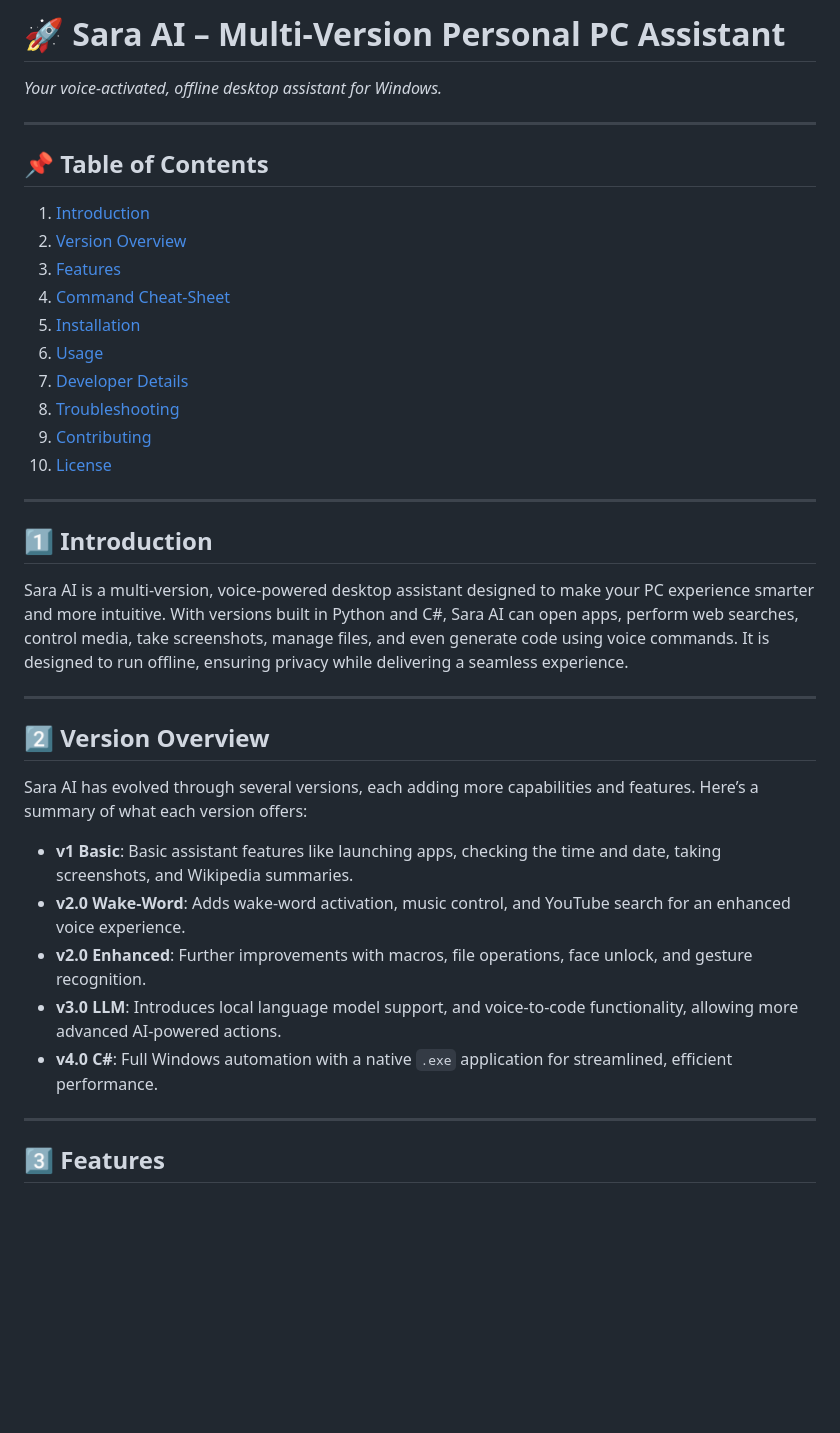
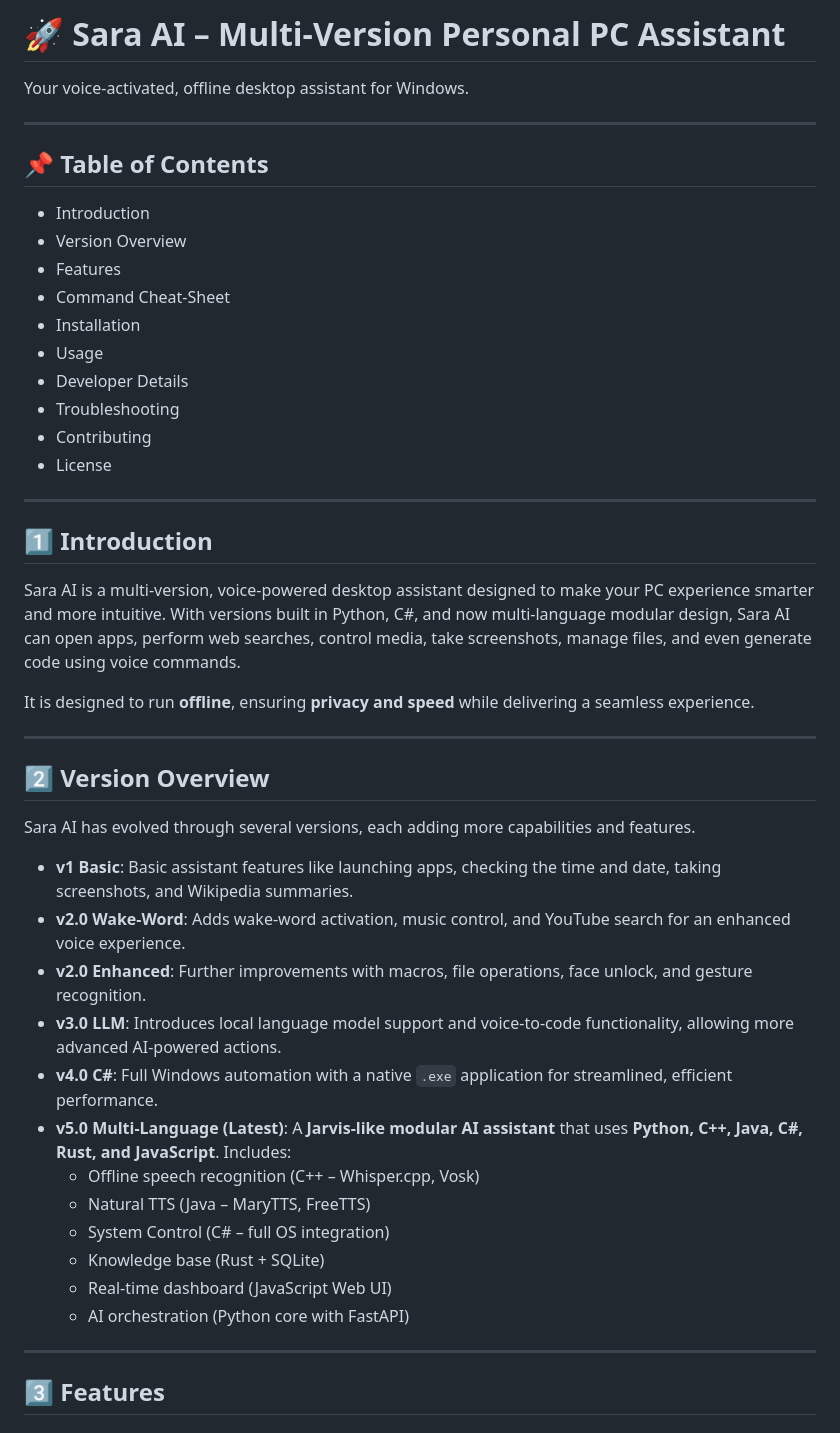
Before and after one commit to SelvaUx/SaraAI, a Markdown page: README.md, the part around one of its changes. Drawn GitHub-style; blank space fills up the shorter version.

```diff
--- a/README.md
+++ b/README.md
@@ -1,35 +1,44 @@
-# 🚀 **Sara AI – Multi-Version Personal PC Assistant**
-*Your voice-activated, offline desktop assistant for Windows.*
+# 🚀 Sara AI – Multi-Version Personal PC Assistant
+Your voice-activated, offline desktop assistant for Windows.
 
 ---
 
 ## 📌 Table of Contents
-1. [Introduction](#1️⃣-introduction)
-2. [Version Overview](#2️⃣-version-overview)
-3. [Features](#3️⃣-features)
-4. [Command Cheat-Sheet](#4️⃣-command-cheat-sheet)
-5. [Installation](#5️⃣-installation)
-6. [Usage](#6️⃣-usage)
-7. [Developer Details](#7️⃣-developer-details)
-8. [Troubleshooting](#8️⃣-troubleshooting)
-9. [Contributing](#9️⃣-contributing)
-10. [License](#license)
+- Introduction
+- Version Overview
+- Features
+- Command Cheat-Sheet
+- Installation
+- Usage
+- Developer Details
+- Troubleshooting
+- Contributing
+- License
 
 ---
 
 ## 1️⃣ Introduction
-Sara AI is a multi-version, voice-powered desktop assistant designed to make your PC experience smarter and more intuitive. With versions built in Python and C#, Sara AI can open apps, perform web searches, control media, take screenshots, manage files, and even generate code using voice commands. It is designed to run offline, ensuring privacy while delivering a seamless experience.
+Sara AI is a multi-version, voice-powered desktop assistant designed to make your PC experience smarter and more intuitive. With versions built in Python, C#, and now multi-language modular design, Sara AI can open apps, perform web searches, control media, take screenshots, manage files, and even generate code using voice commands.
+
+It is designed to run **offline**, ensuring **privacy and speed** while delivering a seamless experience.
 
 ---
 
 ## 2️⃣ Version Overview
-Sara AI has evolved through several versions, each adding more capabilities and features. Here’s a summary of what each version offers:
+Sara AI has evolved through several versions, each adding more capabilities and features.
 
 - **v1 Basic**: Basic assistant features like launching apps, checking the time and date, taking screenshots, and Wikipedia summaries.
 - **v2.0 Wake-Word**: Adds wake-word activation, music control, and YouTube search for an enhanced voice experience.
 - **v2.0 Enhanced**: Further improvements with macros, file operations, face unlock, and gesture recognition.
-- **v3.0 LLM**: Introduces local language model support, and voice-to-code functionality, allowing more advanced AI-powered actions.
+- **v3.0 LLM**: Introduces local language model support and voice-to-code functionality, allowing more advanced AI-powered actions.
 - **v4.0 C#**: Full Windows automation with a native `.exe` application for streamlined, efficient performance.
+- **v5.0 Multi-Language (Latest)**: A **Jarvis-like modular AI assistant** that uses **Python, C++, Java, C#, Rust, and JavaScript**. Includes:
+  - Offline speech recognition (C++ – Whisper.cpp, Vosk)
+  - Natural TTS (Java – MaryTTS, FreeTTS)
+  - System Control (C# – full OS integration)
+  - Knowledge base (Rust + SQLite)
+  - Real-time dashboard (JavaScript Web UI)
+  - AI orchestration (Python core with FastAPI)
 
 ---
 
```
Also changed, not shown: other parts of README.md (+89 -114 lines).
